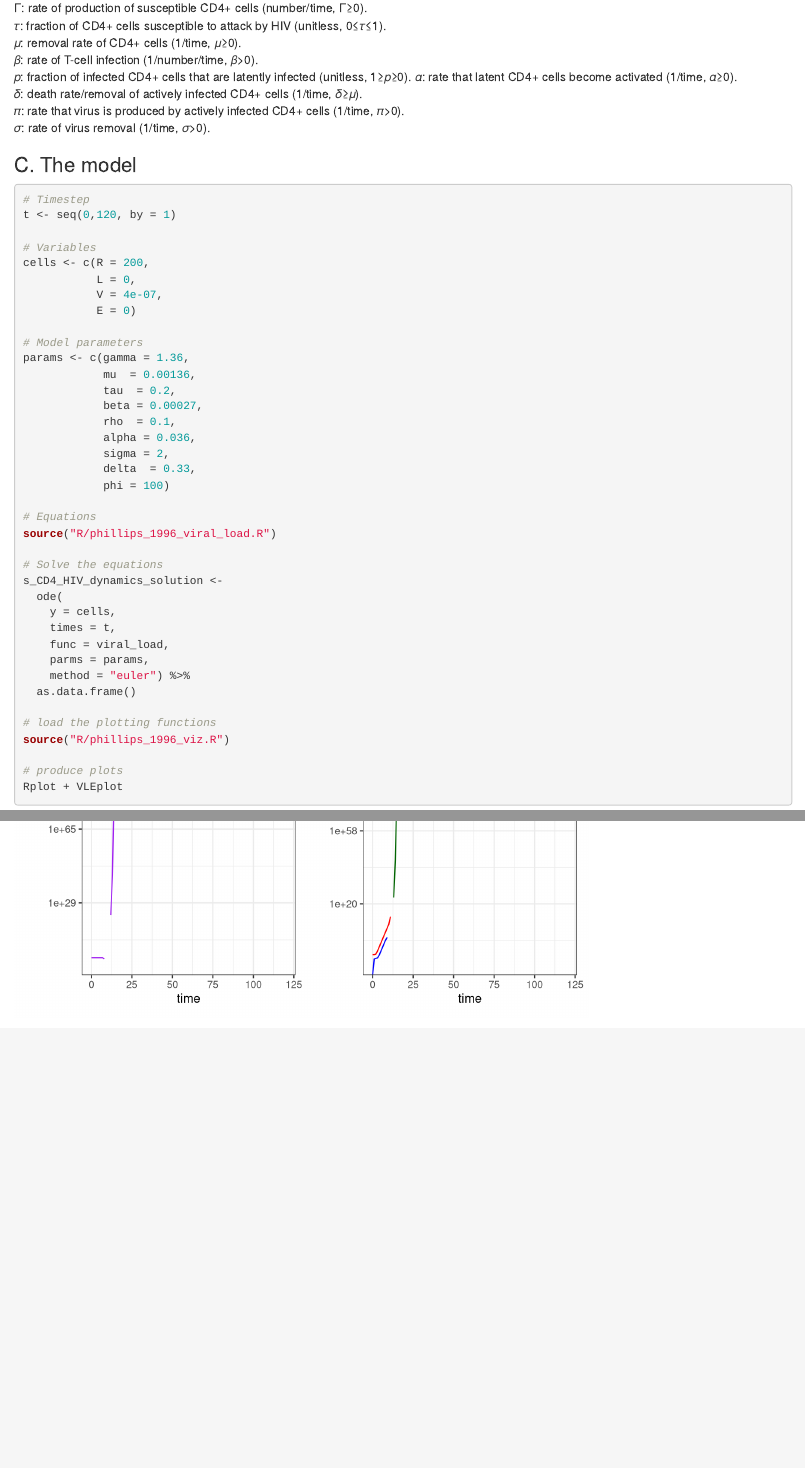
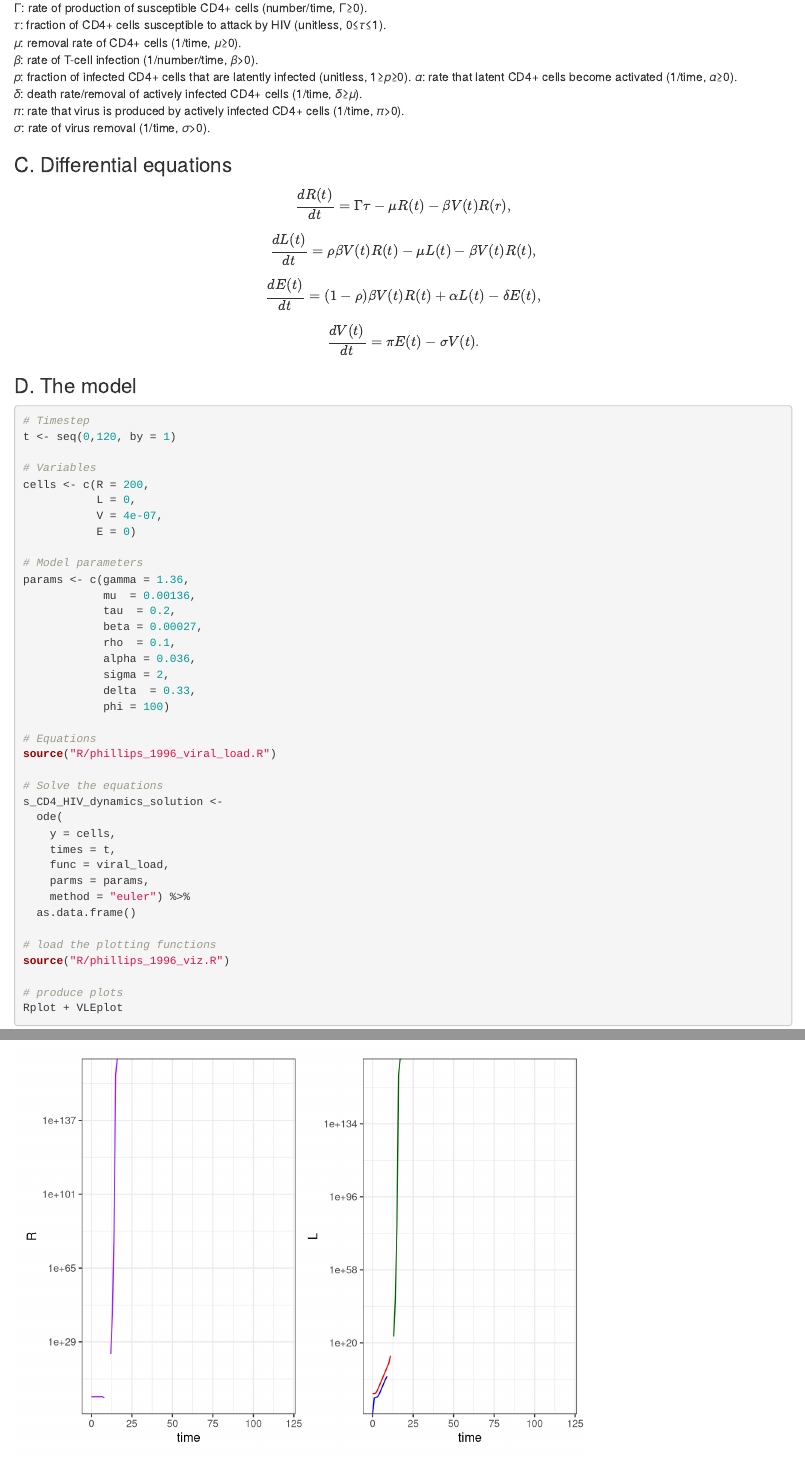
Before and after one commit to dindiarto/HIV-Model-Phillips-1996, an R Markdown document (Phillips_1996.Rmd): the page in a window 1100 px wide, from 950 px down before the commit and from 930 px down after it, so that both start at the same text, and a second part further down, joined at a grey line. Rendered offline with R 4.5, knitr and Pandoc, with nearby package versions; both versions are drawn in the output format of the newer one.

Commit message:
added differential equations

````diff
--- a/Phillips_1996.Rmd
+++ b/Phillips_1996.Rmd
@@ -3,8 +3,8 @@ title: "Replicating the model in Phillips (1996)"
 author: "Dony Indiarto"
 date: "24/07/2020"
 output:
+  html_document: default
   pdf_document: default
-  html_document: default
 ---
 
 ```{r setup, include=FALSE}
@@ -41,8 +41,14 @@ After infection with the human immunodeficiency virus (HIV), the concentration o
 𝜋: rate that virus is produced by actively infected CD4+ cells (1/time, 𝜋>0).
 𝜎: rate of virus removal (1/time, 𝜎>0).
 
+### C. Differential equations
 
-### C. The model
+$$\frac{dR(t)}{dt} = \Gamma \tau - \mu R(t) - \beta V(t)R(r),$$
+$$\frac{dL(t)}{dt} = \rho \beta V(t)R(t) - \mu L(t) - \beta V(t)R(t),$$
+$$\frac{dE(t)}{dt} = (1- \rho)\beta V(t)R(t) + \alpha L(t) - \delta E(t),$$
+$$\frac{dV(t)}{dt} = \pi E(t) - \sigma V(t).$$
+
+### D. The model
 
 ```{r warning=FALSE}
 # Timestep
````
Also changed, not shown: Phillips_1996.Rmd (6 more changed lines).
